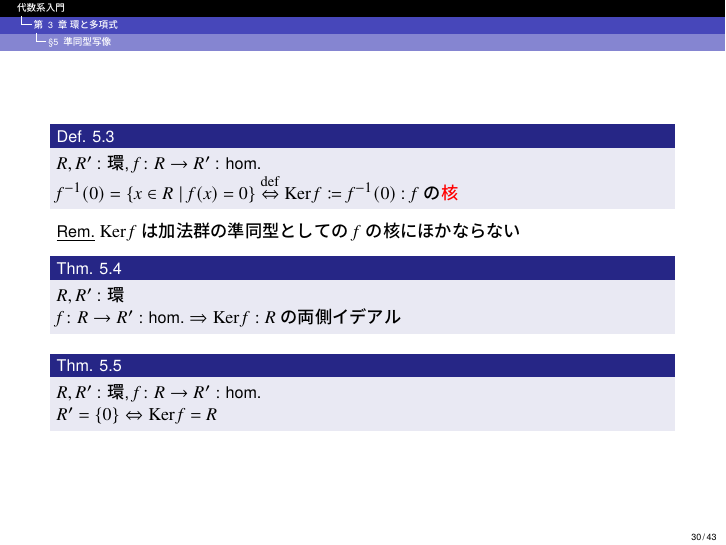
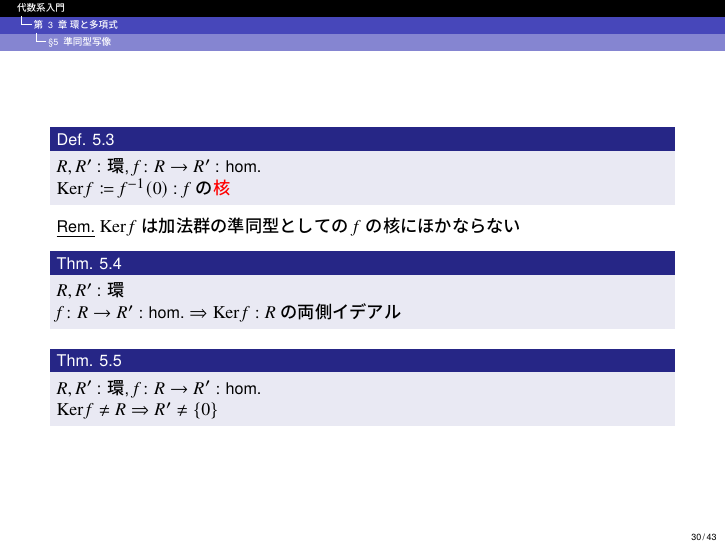
Before and after one commit to imamuray/algebraic-systems, LaTeX slides (ch03-ring-and-polynomial/ch03-ring-and-polynomial.tex): page 30 of 43. The pictures show the PDF file ch03-ring-and-polynomial/ch03-ring-and-polynomial.pdf that the author committed with the source.

Commit message:
ゼミ指摘箇所修正

```diff
--- a/ch03-ring-and-polynomial/ch03-ring-and-polynomial.tex
+++ b/ch03-ring-and-polynomial/ch03-ring-and-polynomial.tex
@@ -597,7 +597,7 @@
 
       \begin{defn}
         $R, R'$ : 環, $f\colon R \to R'$ : hom. \\
-        $\inverse{f}(0) = \{x \in R \mid f(x) = 0\}$ $\defarrow$ $\Ker f \coloneqq \inverse{f}(0)$ : $f$の\alert{核}
+        $\Ker f \coloneqq \inverse{f}(0)$ : $f$の\alert{核}
       \end{defn}
       \underline{Rem.} $\Ker f$は加法群の準同型としての$f$の核にほかならない
 
@@ -608,7 +608,7 @@
 
       \begin{thm}
         $R, R'$ : 環, $f\colon R \to R' : \text{hom.}$ \\
-        $R'= \{0\} \Leftrightarrow \Ker f = R$
+        $\Ker f \neq R \Rightarrow R'\neq \{0\} $
       \end{thm}
 
     \end{frame}
```
Also changed, not shown: ch03-ring-and-polynomial/ch03-ring-and-polynomial.pdf, 1 other file.
